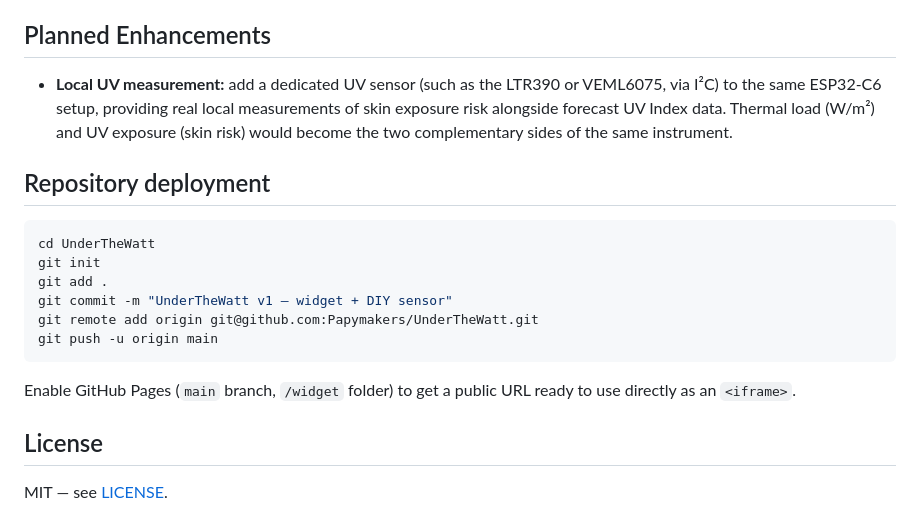
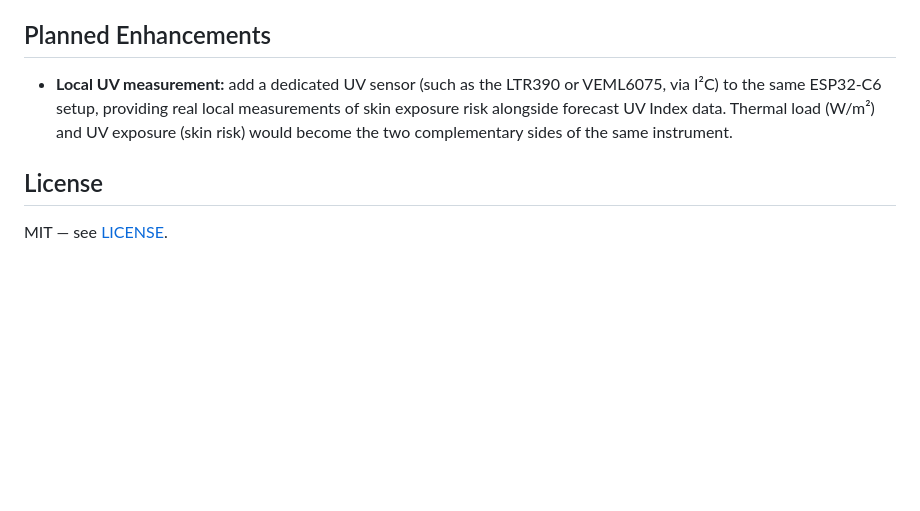
Before and after one commit to Papymakers/UnderTheWatt, a Markdown page: README.en.md, the part around the change. Rendered like a GitHub page; blank space fills up the shorter version.

Commit message:
Remove repository deployment section from README
Removed repository deployment instructions from README.

````diff
--- a/README.en.md
+++ b/README.en.md
@@ -65,19 +65,6 @@ A complete build to measure real solar radiation yourself, without a weather sta
 
 * **Local UV measurement:** add a dedicated UV sensor (such as the LTR390 or VEML6075, via I²C) to the same ESP32-C6 setup, providing real local measurements of skin exposure risk alongside forecast UV Index data. Thermal load (W/m²) and UV exposure (skin risk) would become the two complementary sides of the same instrument.
 
-## Repository deployment
-
-```bash
-cd UnderTheWatt
-git init
-git add .
-git commit -m "UnderTheWatt v1 — widget + DIY sensor"
-git remote add origin git@github.com:Papymakers/UnderTheWatt.git
-git push -u origin main
-```
-
-Enable GitHub Pages (`main` branch, `/widget` folder) to get a public URL ready to use directly as an `<iframe>`.
-
 ## License
 
 MIT — see [LICENSE](./LICENSE).
````
